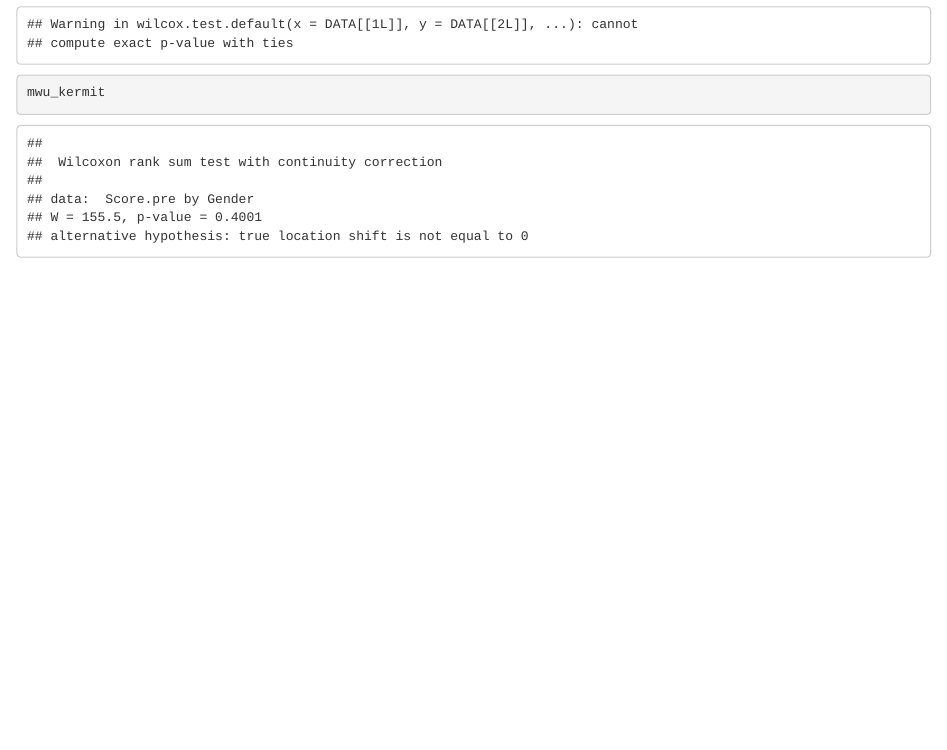
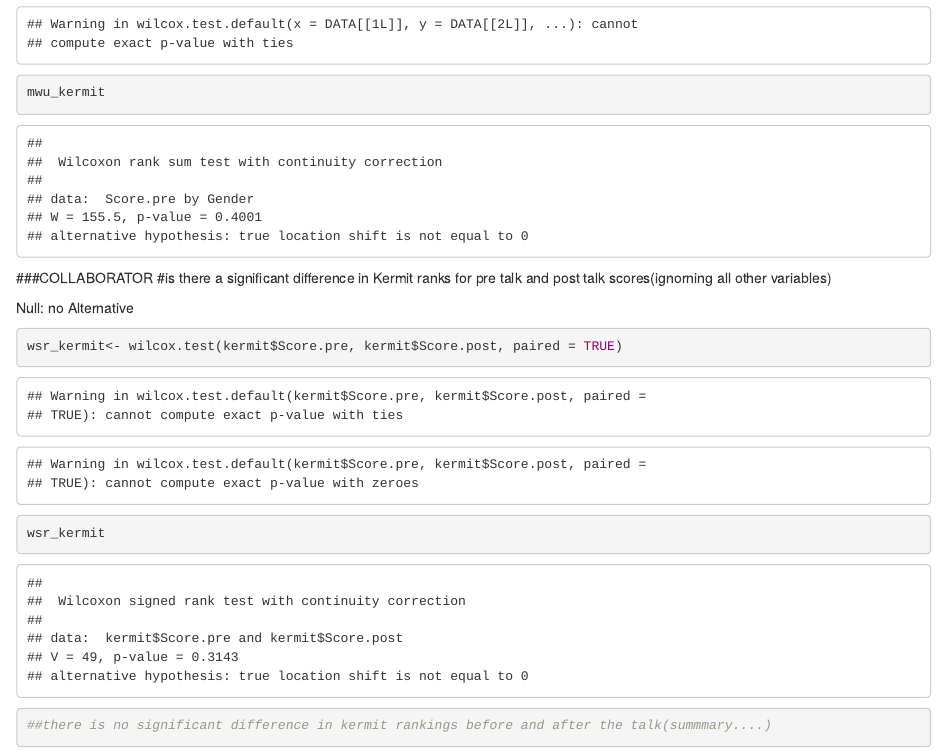
Before and after one commit to tcobian/lab-7-rank, an R Markdown document (Lab_7_part2.Rmd): the page in a window 1100 px wide, from 1470 px down. Rendered offline with R 4.5, knitr and Pandoc, with nearby package versions.

Commit message:
did a wilcox test to see if the attitudes of kermit changed before and after talk.

````diff
--- a/Lab_7_part2.Rmd
+++ b/Lab_7_part2.Rmd
@@ -37,3 +37,23 @@ mwu_kermit
 
 
 ```
+
+
+
+###COLLABORATOR
+#is there a significant difference in Kermit ranks for pre talk and post talk scores(ignorning all other variables)
+
+Null: no
+Alternative
+
+```{r}
+
+
+wsr_kermit<- wilcox.test(kermit$Score.pre, kermit$Score.post, paired = TRUE)
+
+
+wsr_kermit
+
+##there is no significant difference in kermit rankings before and after the talk(summmary....)
+
+```
````
